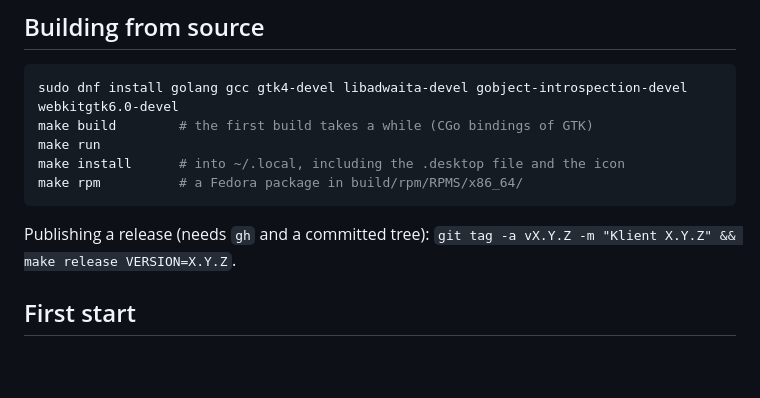
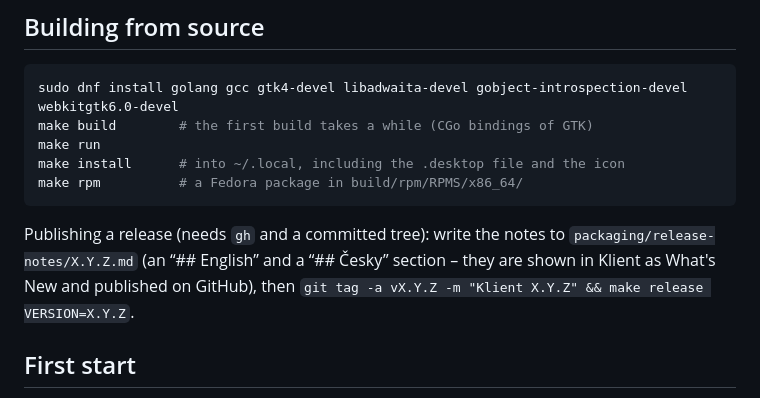
Before and after one commit to Imbecile6197/klient, a Markdown page: README.md, the part around the change. Drawn GitHub-style; blank space fills up the shorter version.

Commit message:
README: describe the release notes files needed for a release

````diff
--- a/README.md
+++ b/README.md
@@ -38,7 +38,7 @@ make install      # into ~/.local, including the .desktop file and the icon
 make rpm          # a Fedora package in build/rpm/RPMS/x86_64/
 ```
 
-Publishing a release (needs `gh` and a committed tree): `git tag -a vX.Y.Z -m "Klient X.Y.Z" && make release VERSION=X.Y.Z`.
+Publishing a release (needs `gh` and a committed tree): write the notes to `packaging/release-notes/X.Y.Z.md` (an “## English” and a “## Česky” section – they are shown in Klient as What's New and published on GitHub), then `git tag -a vX.Y.Z -m "Klient X.Y.Z" && make release VERSION=X.Y.Z`.
 
 ## First start
 
````
Also changed, not shown: README.cs.md (+1 -1 lines).
